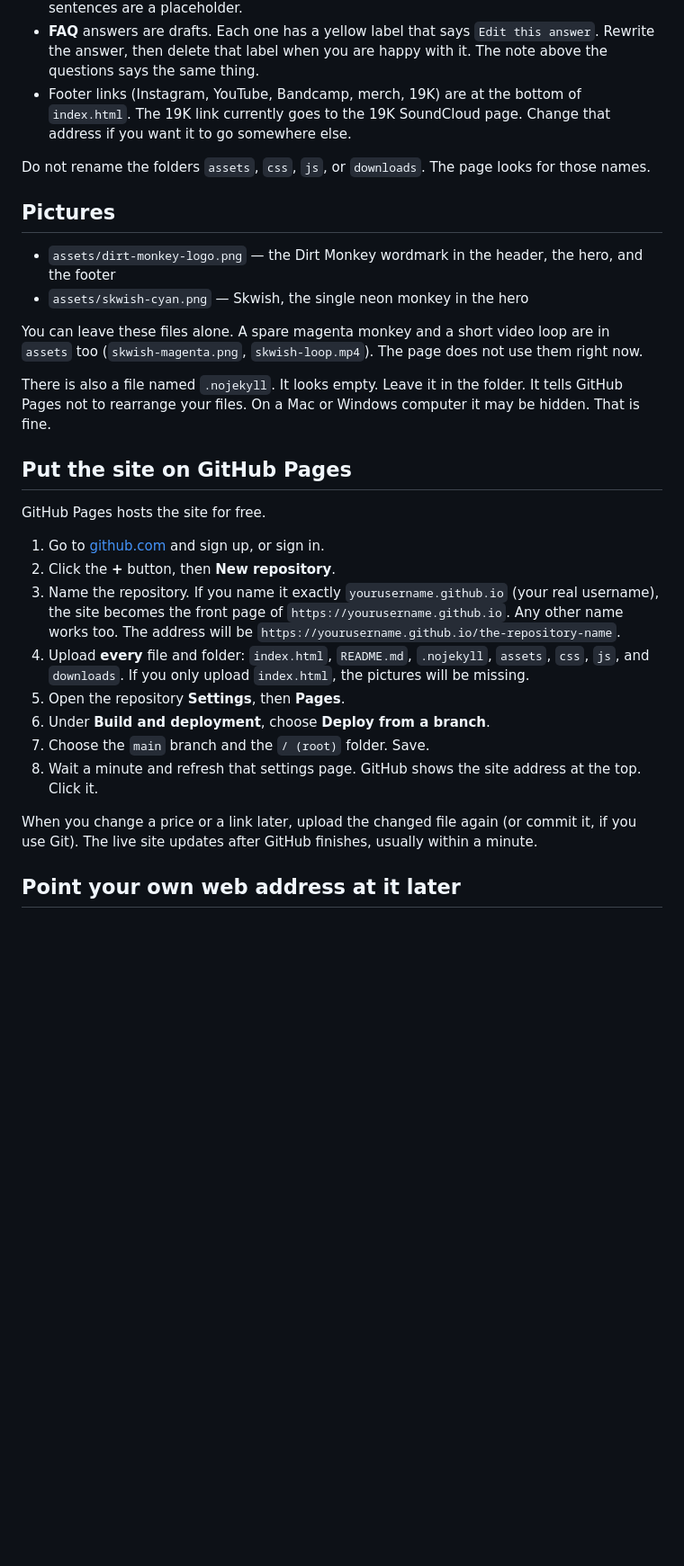
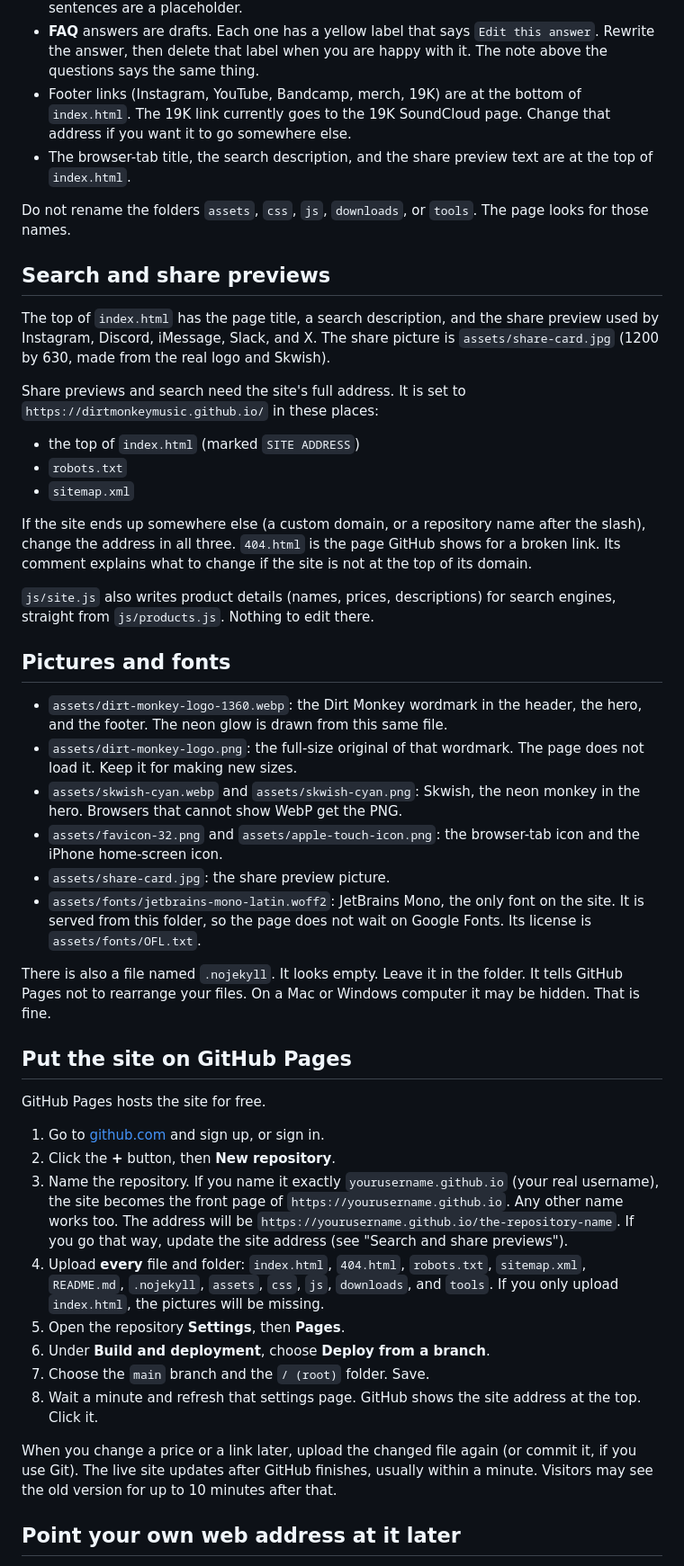
Before and after one commit to dirtmonkeymusic/dirtmonkeymusic.github.io, a Markdown page: README.md, the part around one of its changes. Shown at 90% size. GitHub-like rendering; blank space fills up the shorter version.

```diff
--- a/README.md
+++ b/README.md
@@ -142,15 +186,32 @@ Open `index.html`.
 - **How demos work** is marked with a comment that says `EDIT THIS SECTION`. The current sentences are a placeholder.
 - **FAQ** answers are drafts. Each one has a yellow label that says `Edit this answer`. Rewrite the answer, then delete that label when you are happy with it. The note above the questions says the same thing.
 - Footer links (Instagram, YouTube, Bandcamp, merch, 19K) are at the bottom of `index.html`. The 19K link currently goes to the 19K SoundCloud page. Change that address if you want it to go somewhere else.
+- The browser-tab title, the search description, and the share preview text are at the top of `index.html`.
 
-Do not rename the folders `assets`, `css`, `js`, or `downloads`. The page looks for those names.
+Do not rename the folders `assets`, `css`, `js`, `downloads`, or `tools`. The page looks for those names.
 
-## Pictures
+## Search and share previews
 
-- `assets/dirt-monkey-logo.png` — the Dirt Monkey wordmark in the header, the hero, and the footer
-- `assets/skwish-cyan.png` — Skwish, the single neon monkey in the hero
+The top of `index.html` has the page title, a search description, and the share preview used by Instagram, Discord, iMessage, Slack, and X. The share picture is `assets/share-card.jpg` (1200 by 630, made from the real logo and Skwish).
 
-You can leave these files alone. A spare magenta monkey and a short video loop are in `assets` too (`skwish-magenta.png`, `skwish-loop.mp4`). The page does not use them right now.
+Share previews and search need the site's full address. It is set to `https://dirtmonkeymusic.github.io/` in these places:
+
+- the top of `index.html` (marked `SITE ADDRESS`)
+- `robots.txt`
+- `sitemap.xml`
+
+If the site ends up somewhere else (a custom domain, or a repository name after the slash), change the address in all three. `404.html` is the page GitHub shows for a broken link. Its comment explains what to change if the site is not at the top of its domain.
+
+`js/site.js` also writes product details (names, prices, descriptions) for search engines, straight from `js/products.js`. Nothing to edit there.
+
+## Pictures and fonts
+
+- `assets/dirt-monkey-logo-1360.webp`: the Dirt Monkey wordmark in the header, the hero, and the footer. The neon glow is drawn from this same file.
+- `assets/dirt-monkey-logo.png`: the full-size original of that wordmark. The page does not load it. Keep it for making new sizes.
+- `assets/skwish-cyan.webp` and `assets/skwish-cyan.png`: Skwish, the neon monkey in the hero. Browsers that cannot show WebP get the PNG.
+- `assets/favicon-32.png` and `assets/apple-touch-icon.png`: the browser-tab icon and the iPhone home-screen icon.
+- `assets/share-card.jpg`: the share preview picture.
+- `assets/fonts/jetbrains-mono-latin.woff2`: JetBrains Mono, the only font on the site. It is served from this folder, so the page does not wait on Google Fonts. Its license is `assets/fonts/OFL.txt`.
 
 There is also a file named `.nojekyll`. It looks empty. Leave it in the folder. It tells GitHub Pages not to rearrange your files. On a Mac or Windows computer it may be hidden. That is fine.
 
@@ -160,14 +221,14 @@ GitHub Pages hosts the site for free.
 
 1. Go to [github.com](https://github.com) and sign up, or sign in.
 2. Click the **+** button, then **New repository**.
-3. Name the repository. If you name it exactly `yourusername.github.io` (your real username), the site becomes the front page of `https://yourusername.github.io`. Any other name works too. The address will be `https://yourusername.github.io/the-repository-name`.
-4. Upload **every** file and folder: `index.html`, `README.md`, `.nojekyll`, `assets`, `css`, `js`, and `downloads`. If you only upload `index.html`, the pictures will be missing.
+3. Name the repository. If you name it exactly `yourusername.github.io` (your real username), the site becomes the front page of `https://yourusername.github.io`. Any other name works too. The address will be `https://yourusername.github.io/the-repository-name`. If you go that way, update the site address (see "Search and share previews").
+4. Upload **every** file and folder: `index.html`, `404.html`, `robots.txt`, `sitemap.xml`, `README.md`, `.nojekyll`, `assets`, `css`, `js`, `downloads`, and `tools`. If you only upload `index.html`, the pictures will be missing.
 5. Open the repository **Settings**, then **Pages**.
 6. Under **Build and deployment**, choose **Deploy from a branch**.
 7. Choose the `main` branch and the `/ (root)` folder. Save.
 8. Wait a minute and refresh that settings page. GitHub shows the site address at the top. Click it.
 
-When you change a price or a link later, upload the changed file again (or commit it, if you use Git). The live site updates after GitHub finishes, usually within a minute.
+When you change a price or a link later, upload the changed file again (or commit it, if you use Git). The live site updates after GitHub finishes, usually within a minute. Visitors may see the old version for up to 10 minutes after that.
 
 ## Point your own web address at it later
 
```
Also changed, not shown: other parts of README.md (+77 -32 lines), OPTIMIZATION-REPORT.md (+2 -0 lines).
